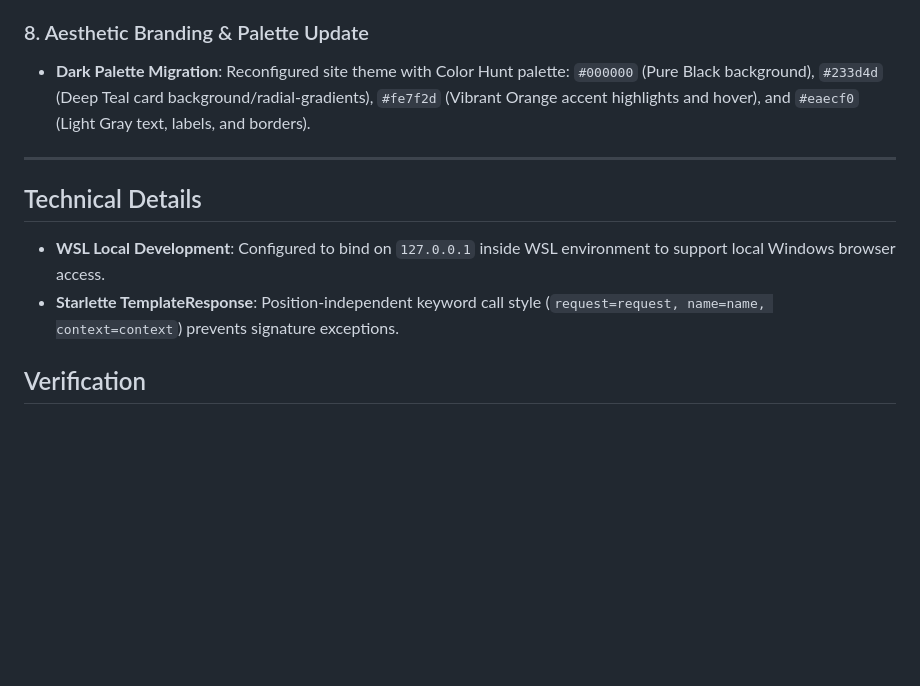
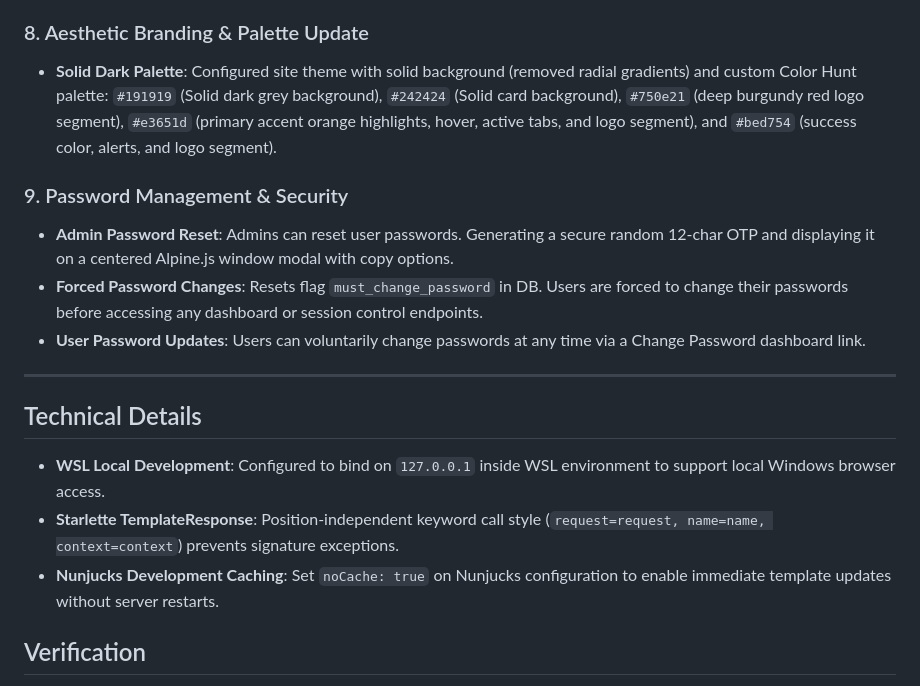
Before and after one commit to cusniwtt/hubjupylab, a Markdown page: AGENTS.md, the part around one of its changes. GitHub-like rendering; blank space fills up the shorter version.

Commit message:
docs: update AGENTS.md with password features, solid color updates, and verification script details

```diff
--- a/AGENTS.md
+++ b/AGENTS.md
@@ -53,7 +53,12 @@ Agent log documenting changes, design choices, and workspace status for pair-pro
 - **Button Icons**: Embedded SVG brand icons (Jupyter and Code Server logos) within both local and remote GPU VM launcher buttons.
 
 ### 8. Aesthetic Branding & Palette Update
-- **Dark Palette Migration**: Reconfigured site theme with Color Hunt palette: `#000000` (Pure Black background), `#233d4d` (Deep Teal card background/radial-gradients), `#fe7f2d` (Vibrant Orange accent highlights and hover), and `#eaecf0` (Light Gray text, labels, and borders).
+- **Solid Dark Palette**: Configured site theme with solid background (removed radial gradients) and custom Color Hunt palette: `#191919` (Solid dark grey background), `#242424` (Solid card background), `#750e21` (deep burgundy red logo segment), `#e3651d` (primary accent orange highlights, hover, active tabs, and logo segment), and `#bed754` (success color, alerts, and logo segment).
+
+### 9. Password Management & Security
+- **Admin Password Reset**: Admins can reset user passwords. Generating a secure random 12-char OTP and displaying it on a centered Alpine.js window modal with copy options.
+- **Forced Password Changes**: Resets flag `must_change_password` in DB. Users are forced to change their passwords before accessing any dashboard or session control endpoints.
+- **User Password Updates**: Users can voluntarily change passwords at any time via a Change Password dashboard link.
 
 ---
 
@@ -61,5 +66,6 @@ Agent log documenting changes, design choices, and workspace status for pair-pro
 
 - **WSL Local Development**: Configured to bind on `127.0.0.1` inside WSL environment to support local Windows browser access.
 - **Starlette TemplateResponse**: Position-independent keyword call style (`request=request, name=name, context=context`) prevents signature exceptions.
+- **Nunjucks Development Caching**: Set `noCache: true` on Nunjucks configuration to enable immediate template updates without server restarts.
 
 ## Verification
```
Also changed, not shown: other parts of AGENTS.md (+9 -8 lines).
